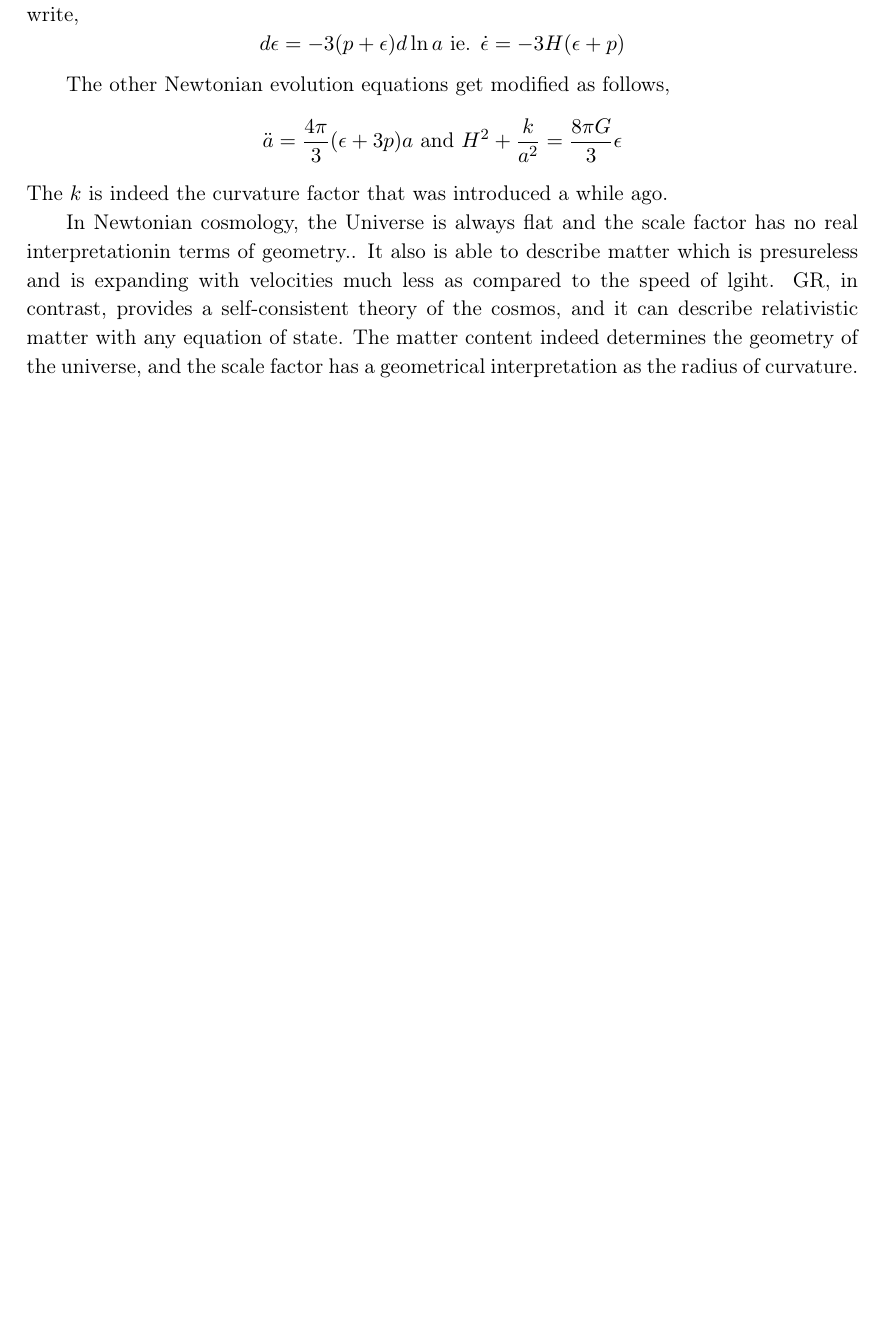
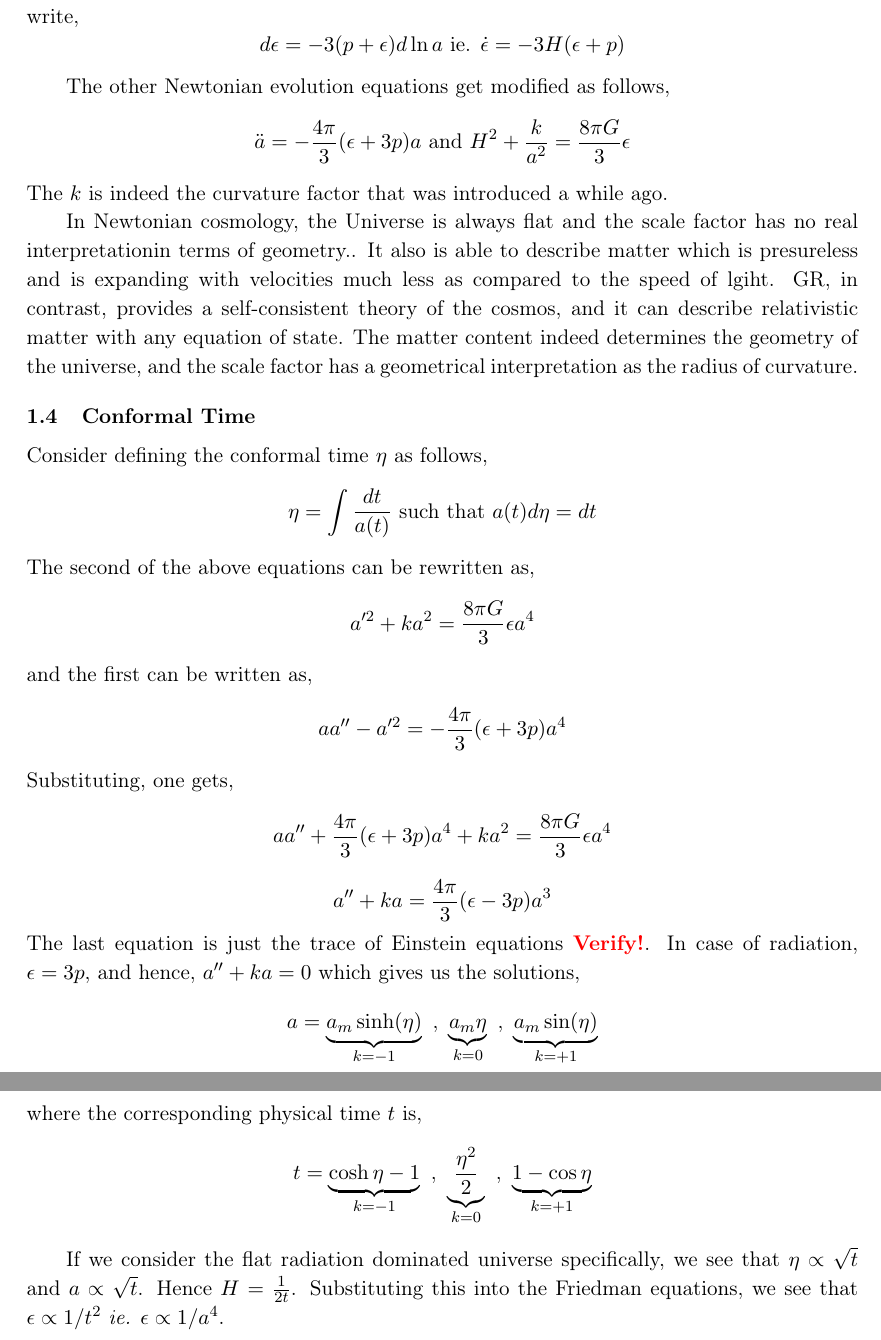
Before and after one commit to adivijaykumar/courses, a LaTeX document (cosmology/notes/cosmology.tex): part of page 7 of 7 before the commit and two parts of pages 7 and 8 of 8 after it, the two joined at a grey line, cut so that both start at the same text, the shorter picture padded with empty space. The pictures show the PDF file cosmology/notes/cosmology.pdf that the author committed with the source.

Commit message:
added to cosmology and qgrav and started cmech assignment

```diff
--- a/cosmology/notes/cosmology.tex
+++ b/cosmology/notes/cosmology.tex
@@ -144,10 +144,23 @@ First law of thermodynamics tells us $dE = -pdV$. Since $V \propto a^3$, and $E
 $$d \epsilon = -3 (p+\epsilon) d\ln a \text{ ie. } \dot{\epsilon} = -3H(\epsilon + p)$$
 
 The other Newtonian evolution equations get modified as follows,
-$$\ddot{a} = \frac{4 \pi}{3}(\epsilon + 3p)a \text{ and } H^2 + \frac{k}{a^2} = \frac{8 \pi G}{3}\epsilon$$
+$$\ddot{a} = -\frac{4 \pi}{3}(\epsilon + 3p)a \text{ and } H^2 + \frac{k}{a^2} = \frac{8 \pi G}{3}\epsilon$$
 The $k$ is indeed the curvature factor that was introduced a while ago.
 
 In Newtonian cosmology, the Universe is always flat and the scale factor has no real interpretationin terms of geometry.. It also is able to describe matter which is presureless and is expanding with velocities much less as compared to the speed of lgiht. GR, in contrast, provides a self-consistent theory of the cosmos, and it can describe relativistic matter with any equation of state. The matter content indeed determines the geometry of the universe, and the scale factor has a geometrical interpretation as the radius of curvature.
 
+\subsection{Conformal Time}
+Consider defining the conformal time $\eta$ as follows,
+$$\eta = \int \frac{dt}{a(t)} \text{ such that } a(t)d\eta = dt$$
+The second of the above equations can be rewritten as,
+$$ a'^2 + k a^2 = \frac{8\pi G}{3}\epsilon a^4$$  and the first can be written as,
+$$a a'' -a'^2 = -\frac{4 \pi}{3}(\epsilon + 3p)a^4$$
+Substituting, one gets,
+$$a a'' + \frac{4 \pi}{3}(\epsilon + 3p)a^4 + k a^2 = \frac{8\pi G}{3}\epsilon a^4$$
+$$a'' + k a = \frac{4 \pi}{3}(\epsilon - 3p)a^3 $$
+The last equation is just the trace of Einstein equations \textbf{\textcolor{red}{Verify!}}. In case of radiation, $\epsilon = 3p$, and hence, $a'' + ka = 0$ which gives us the solutions,
+$$a = \underbrace{a_m \sinh(\eta)}_{k=-1} \text{ , }\underbrace{a_m \eta}_{k=0} \text{ , } \underbrace{a_m \sin(\eta)}_{k=+1} $$ where the corresponding physical time $t$ is,
+$$t = \underbrace{\cosh \eta - 1}_{k=-1} \text{ , }\underbrace{\frac{\eta^2}{2}}_{k=0} \text{ , } \underbrace{1 - \cos \eta}_{k=+1} $$
 
+If we consider the flat radiation dominated universe specifically, we see that $\eta \propto \sqrt{t}$ and $a \propto \sqrt{t}$. Hence $H = \frac{1}{2t}$. Substituting this into the Friedman equations, we see that $\epsilon \propto 1/t^2$ \textit{ie.} $\epsilon \propto 1/a^4$.
 \end{document}
```
Also changed, not shown: qgrav/notes/qgrav.tex (+4 -0 lines), cosmology/notes/cosmology.pdf, qgrav/notes/qgrav.pdf, 1 other file.
